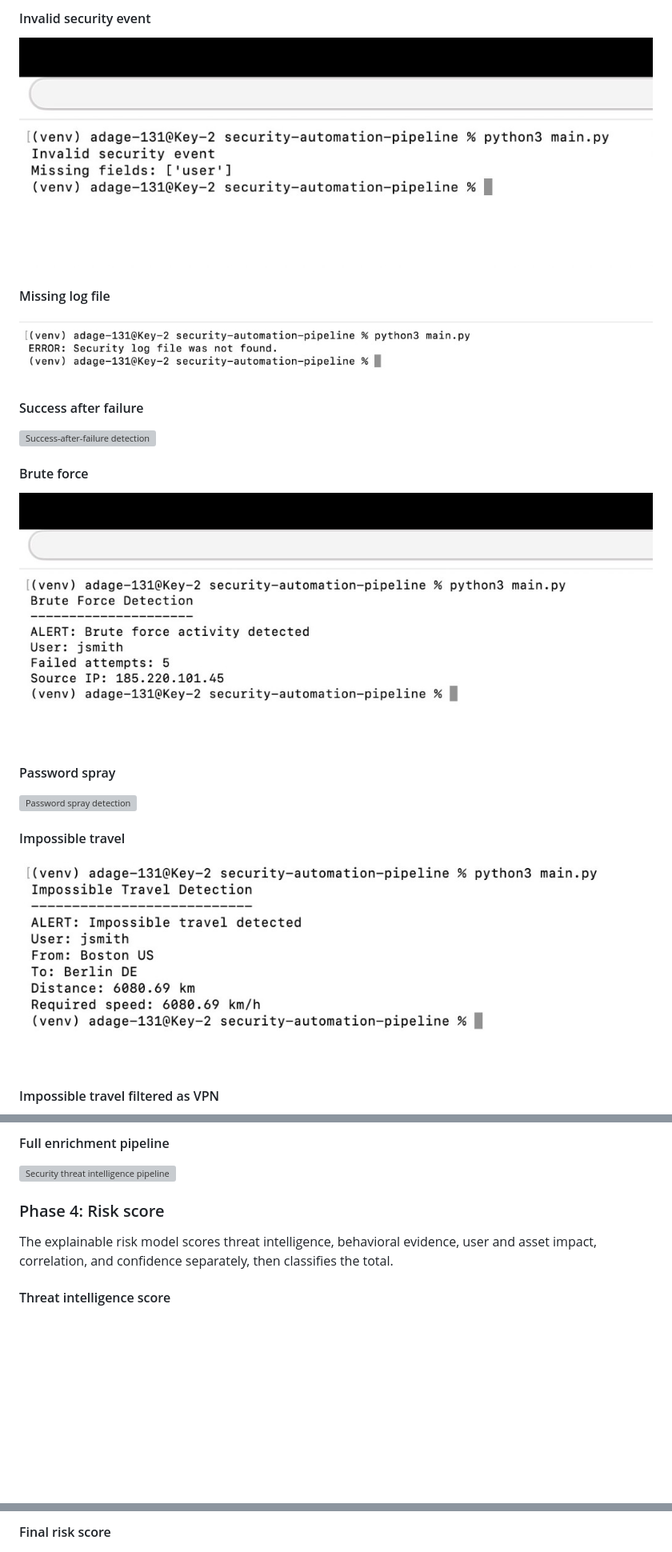
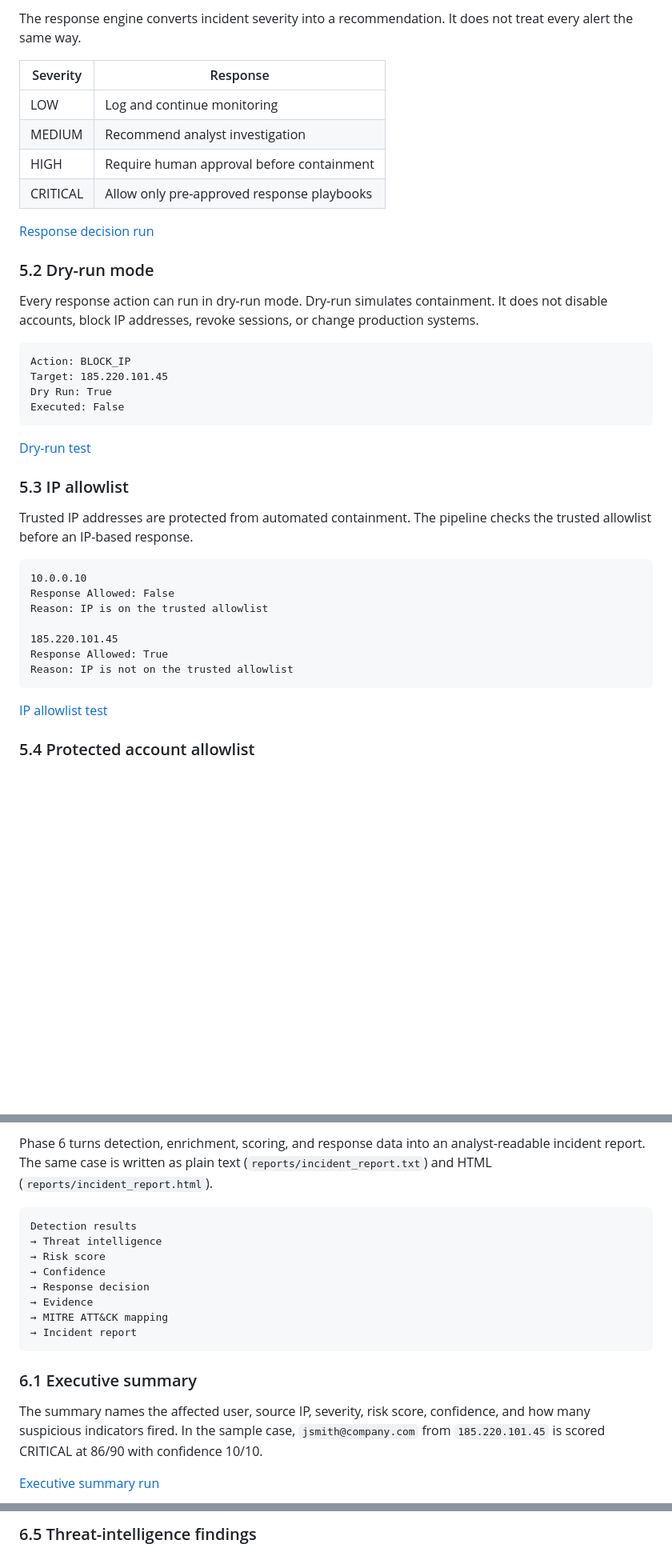
Before and after one commit to The1keyy/security-automation-pipeline, a Markdown page: README.md, 3 parts joined by grey strips. Shown at 80% size. Drawn GitHub-style; blank space fills up the shorter version; grey boxes are pictures that could not be loaded.

````diff
--- a/README.md
+++ b/README.md
@@ -109,27 +111,43 @@ Screenshots are stored in [`ss`](ss).
 
-#### Invalid security event
+The response engine converts incident severity into a recommendation. It does not treat every alert the same way.
 
-![Invalid security event missing the user field](ss/invalid-security-event.jpg)
+| Severity | Response |
+| --- | --- |
+| LOW | Log and continue monitoring |
+| MEDIUM | Recommend analyst investigation |
+| HIGH | Require human approval before containment |
+| CRITICAL | Allow only pre-approved response playbooks |
 
-#### Missing log file
+[Response decision run](ss/response-decision.jpg)
 
-![Missing security log file](ss/missing-log-file.jpg)
+### 5.2 Dry-run mode
 
-#### Success after failure
+Every response action can run in dry-run mode. Dry-run simulates containment. It does not disable accounts, block IP addresses, revoke sessions, or change production systems.
 
-![Success-after-failure detection](ss/success-after-failure.jpg)
+```text
+Action: BLOCK_IP
+Target: 185.220.101.45
+Dry Run: True
+Executed: False
+```
 
-#### Brute force
+[Dry-run test](ss/response-dry-run.jpg)
 
-![Brute force detection](ss/brute-force.jpg)
+### 5.3 IP allowlist
 
-#### Password spray
+Trusted IP addresses are protected from automated containment. The pipeline checks the trusted allowlist before an IP-based response.
 
-![Password spray detection](ss/password-spray.jpg)
+```text
+10.0.0.10
+Response Allowed: False
+Reason: IP is on the trusted allowlist
 
-#### Impossible travel
+185.220.101.45
+Response Allowed: True
+Reason: IP is not on the trusted allowlist
+```
 
-![Impossible travel detection](ss/impossible-travel.jpg)
+[IP allowlist test](ss/ip-allowlist.jpg)
 
-#### Impossible travel filtered as VPN
+### 5.4 Protected account allowlist
 
@@ -191,11 +228,20 @@ Screenshots are stored in [`ss`](ss).
 
-#### Full enrichment pipeline
+Phase 6 turns detection, enrichment, scoring, and response data into an analyst-readable incident report. The same case is written as plain text (`reports/incident_report.txt`) and HTML (`reports/incident_report.html`).
 
-![Security threat intelligence pipeline](ss/enrichment-pipeline.jpg)
+```text
+Detection results
+→ Threat intelligence
+→ Risk score
+→ Confidence
+→ Response decision
+→ Evidence
+→ MITRE ATT&CK mapping
+→ Incident report
+```
 
-### Phase 4: Risk score
+### 6.1 Executive summary
 
-The explainable risk model scores threat intelligence, behavioral evidence, user and asset impact, correlation, and confidence separately, then classifies the total.
+The summary names the affected user, source IP, severity, risk score, confidence, and how many suspicious indicators fired. In the sample case, `jsmith@company.com` from `185.220.101.45` is scored CRITICAL at 86/90 with confidence 10/10.
 
-#### Threat intelligence score
+[Executive summary run](ss/incident-executive-summary.jpg)
 
@@ -219,3 +265,3 @@ The explainable risk model scores threat intelligence, behavioral evidence, user
 
-#### Final risk score
+### 6.5 Threat-intelligence findings
 
````
Also changed, not shown: other parts of README.md (+157 -164 lines).
